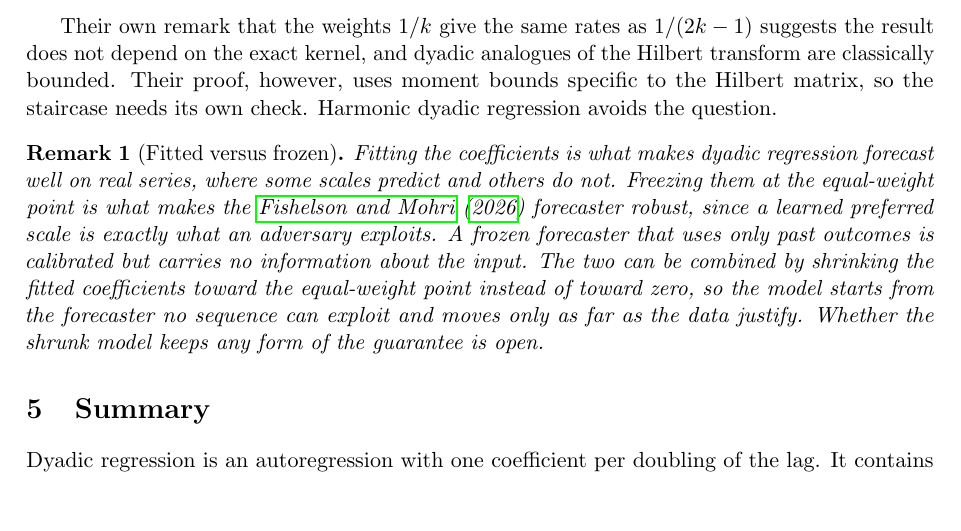
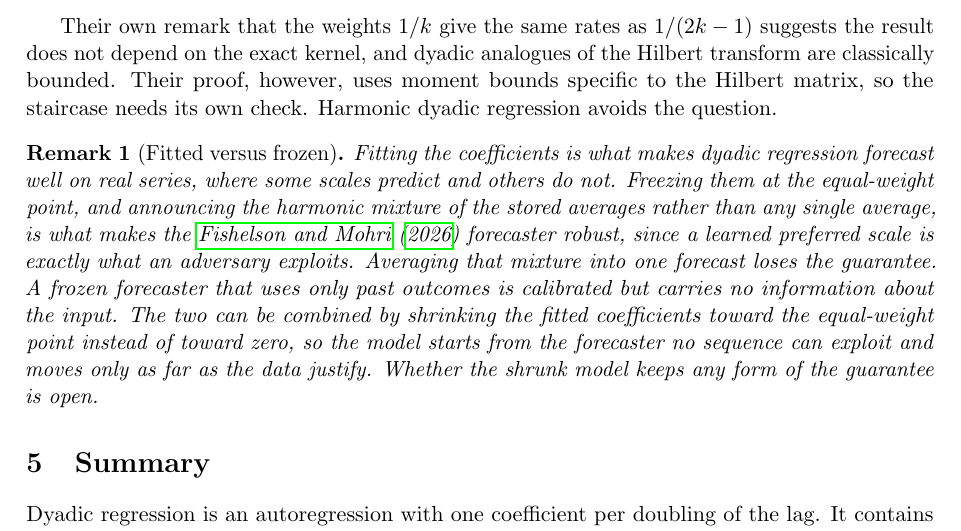
Before and after one commit to microprediction/skaters, a LaTeX paper (papers/dyadic-regression/dyadic-regression.tex): part of page 4 of 4, cut so that both start at the same text, the shorter picture padded with empty space. Compiled offline with pdfLaTeX.

Commit message:
Dyadic regression note: the guarantee needs the harmonic mixture, not its average
Co-Authored-By: Claude Opus 5.5 <noreply@anthropic.com>

```diff
--- a/papers/dyadic-regression/dyadic-regression.tex
+++ b/papers/dyadic-regression/dyadic-regression.tex
@@ -184,9 +184,10 @@ needs its own check. Harmonic dyadic regression avoids the question.
 
 \begin{remark}[Fitted versus frozen]
 Fitting the coefficients is what makes dyadic regression forecast well on real series, where some
-scales predict and others do not. Freezing them at the equal-weight point is what makes the
-\citet{fishelson2026} forecaster robust, since a learned preferred scale is exactly what an
-adversary exploits. A frozen forecaster that uses only past outcomes is calibrated but carries no
+scales predict and others do not. Freezing them at the equal-weight point, and announcing the harmonic mixture of
+the stored averages rather than any single average, is what makes the \citet{fishelson2026}
+forecaster robust, since a learned preferred scale is exactly what an adversary exploits. Averaging
+that mixture into one forecast loses the guarantee. A frozen forecaster that uses only past outcomes is calibrated but carries no
 information about the input. The two can be combined by shrinking the fitted coefficients toward
 the equal-weight point instead of toward zero, so the model starts from the forecaster no sequence
 can exploit and moves only as far as the data justify. Whether the shrunk model keeps any form of the
```
Also changed, not shown: papers/dyadic-regression/dyadic-regression.pdf.
